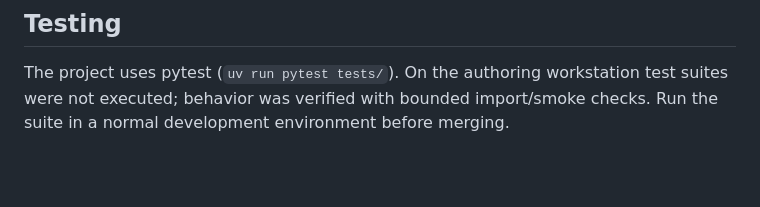
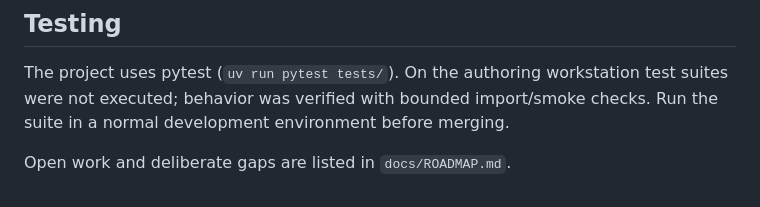
Before and after one commit to leofratu/poly-alpha, a Markdown page: docs/RUNBOOK.md, the part around the change. Drawn GitHub-style; blank space fills up the shorter version.

Commit message:
docs: link the roadmap from the runbook

```diff
--- a/docs/RUNBOOK.md
+++ b/docs/RUNBOOK.md
@@ -95,3 +95,5 @@ data, not the injected provider.
 The project uses pytest (`uv run pytest tests/`). On the authoring workstation test suites were
 not executed; behavior was verified with bounded import/smoke checks. Run the suite in a normal
 development environment before merging.
+
+Open work and deliberate gaps are listed in `docs/ROADMAP.md`.
```
